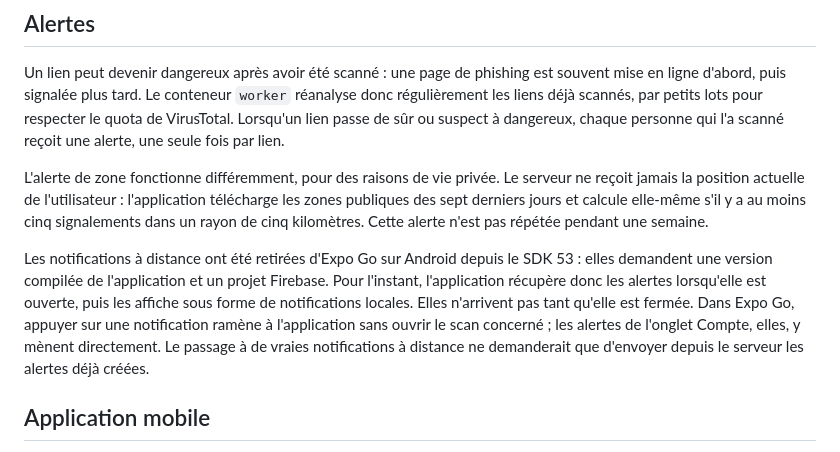
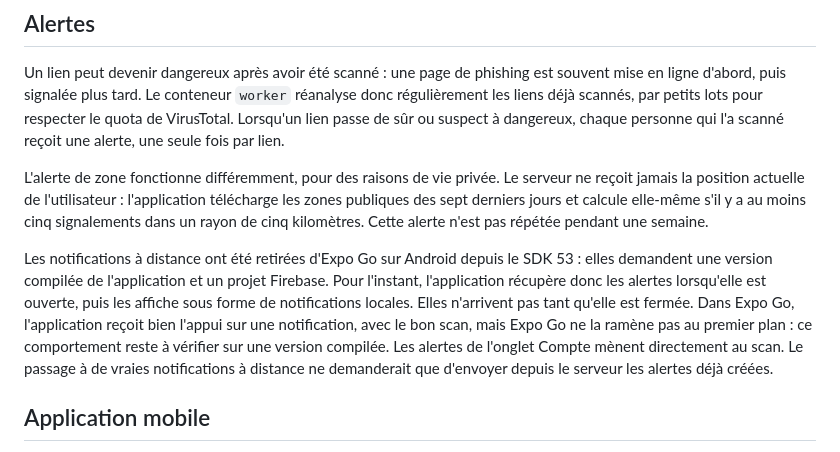
Before and after one commit to ManuelDavid69/QRShield, a Markdown page: README.md, the part around the change. Rendered like a GitHub page.

Commit message:
readme : precision sur les notifications dans expo go

```diff
--- a/README.md
+++ b/README.md
@@ -232,7 +232,7 @@ Un lien peut devenir dangereux après avoir été scanné : une page de phishing
 
 L'alerte de zone fonctionne différemment, pour des raisons de vie privée. Le serveur ne reçoit jamais la position actuelle de l'utilisateur : l'application télécharge les zones publiques des sept derniers jours et calcule elle-même s'il y a au moins cinq signalements dans un rayon de cinq kilomètres. Cette alerte n'est pas répétée pendant une semaine.
 
-Les notifications à distance ont été retirées d'Expo Go sur Android depuis le SDK 53 : elles demandent une version compilée de l'application et un projet Firebase. Pour l'instant, l'application récupère donc les alertes lorsqu'elle est ouverte, puis les affiche sous forme de notifications locales. Elles n'arrivent pas tant qu'elle est fermée. Dans Expo Go, appuyer sur une notification ramène à l'application sans ouvrir le scan concerné ; les alertes de l'onglet Compte, elles, y mènent directement. Le passage à de vraies notifications à distance ne demanderait que d'envoyer depuis le serveur les alertes déjà créées.
+Les notifications à distance ont été retirées d'Expo Go sur Android depuis le SDK 53 : elles demandent une version compilée de l'application et un projet Firebase. Pour l'instant, l'application récupère donc les alertes lorsqu'elle est ouverte, puis les affiche sous forme de notifications locales. Elles n'arrivent pas tant qu'elle est fermée. Dans Expo Go, l'application reçoit bien l'appui sur une notification, avec le bon scan, mais Expo Go ne la ramène pas au premier plan : ce comportement reste à vérifier sur une version compilée. Les alertes de l'onglet Compte mènent directement au scan. Le passage à de vraies notifications à distance ne demanderait que d'envoyer depuis le serveur les alertes déjà créées.
 
 ## Application mobile
 
```
